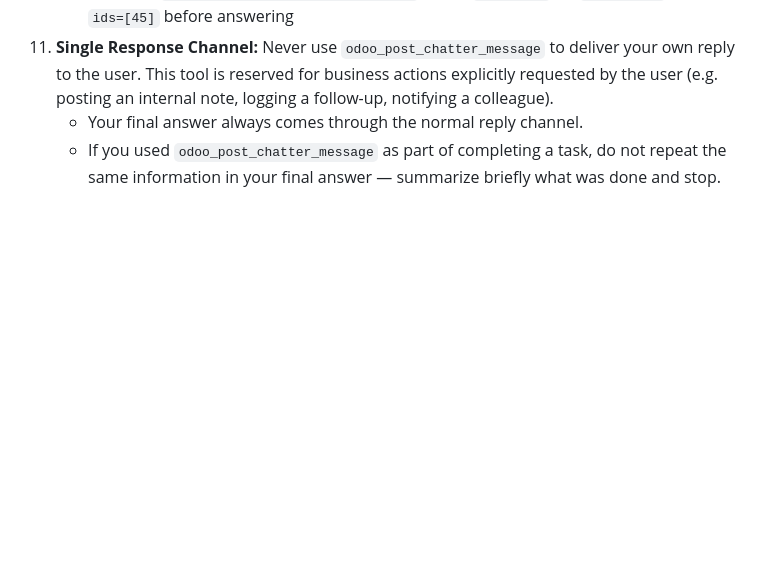
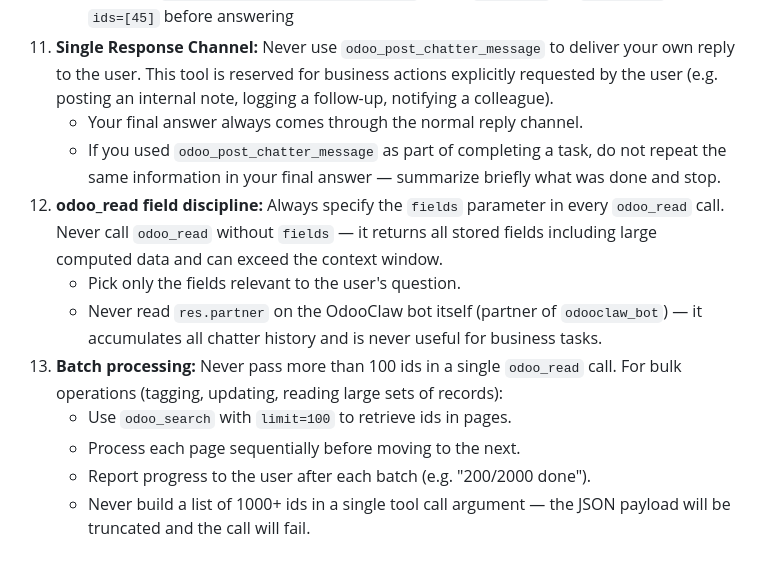
Before and after one commit to nicolasramos/odooclaw, a Markdown page: odooclaw/workspace/AGENTS.md, the part around the change. GitHub-like rendering; blank space fills up the shorter version.

Commit message:
Merge PR #31: docs: add directive 12 + directive 13
* docs: add directive 12 — odoo_read field discipline

Prevent context window overflow caused by odoo_read calls without
fields parameter. Specifically guards against reading the odooclaw_bot
partner record which accumulates all chatter messages across the entire
database and can reach 2MB+.

* docs: add directive 13 — batch processing for bulk operations

Prevent JSON truncation and tool call failures when processing large
datasets (1000+ records). Cap odoo_read at 100 ids per call and enforce
sequential pagination with progress reporting to the user.

```diff
--- a/odooclaw/workspace/AGENTS.md
+++ b/odooclaw/workspace/AGENTS.md
@@ -36,3 +36,19 @@ You are OdooClaw, an ultra-lightweight and proactive AI assistant, integrated di
     - If you used `odoo_post_chatter_message` as part of completing a task,
       do not repeat the same information in your final answer — summarize
       briefly what was done and stop.
+12. **odoo_read field discipline:** Always specify the `fields` parameter
+    in every `odoo_read` call. Never call `odoo_read` without `fields` —
+    it returns all stored fields including large computed data and can
+    exceed the context window.
+    - Pick only the fields relevant to the user's question.
+    - Never read `res.partner` on the OdooClaw bot itself (partner of
+      `odooclaw_bot`) — it accumulates all chatter history and is
+      never useful for business tasks.
+13. **Batch processing:** Never pass more than 100 ids in a single
+    `odoo_read` call. For bulk operations (tagging, updating, reading
+    large sets of records):
+    - Use `odoo_search` with `limit=100` to retrieve ids in pages.
+    - Process each page sequentially before moving to the next.
+    - Report progress to the user after each batch (e.g. "200/2000 done").
+    - Never build a list of 1000+ ids in a single tool call argument —
+      the JSON payload will be truncated and the call will fail.
```
Also changed, not shown: 1 other file.
